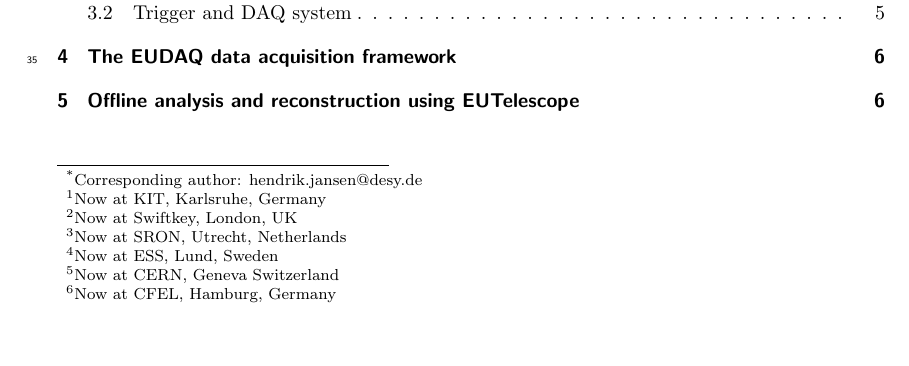
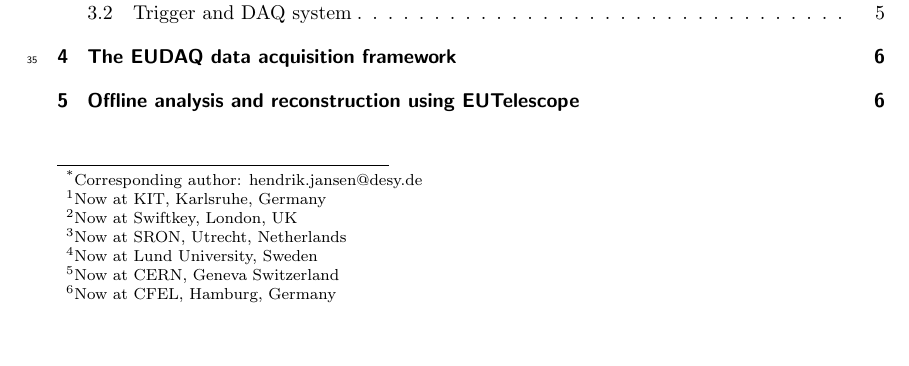
Before and after one commit to beam-telescopes/StatusTelescope2015-Paper, a LaTeX paper (main.tex): part of page 1 of 15, cut so that both start at the same text. Compiled offline with pdfLaTeX.

Commit message:
Fix affiliation of hperrey, concerns #7

```diff
--- a/main.tex
+++ b/main.tex
@@ -126,11 +126,12 @@ A.~Bulgheroni${}^{\textrm{b,}}$\footnote{Now at KIT, Karlsruhe, Germany},
 G.~Claus${}^{\textrm{c}}$,
 E.~Corrin${}^{\textrm{d,}}$\footnote{Now at Swiftkey, London, UK},
 D.~G.~Cussans${}^{\textrm{e}}$,
-D.~Eckstein${}^{\textrm{a}}$, T. Eichhorn${}^{\textrm{a}}$,
+D.~Eckstein${}^{\textrm{a}}$,
+T. Eichhorn${}^{\textrm{a}}$,
 M.~Goffe${}^{\textrm{c}}$,
 I.~M.~Gregor${}^{\textrm{a}}$,
 D.~Haas${}^{\textrm{d,}}$\footnote{Now at SRON, Utrecht, Netherlands},
-H.~Perrey${}^{\textrm{a,}}$\footnote{Now at ESS, Lund, Sweden},
+H.~Perrey${}^{\textrm{a,}}$\footnote{Now at Lund University, Sweden},
 R.~Peschke${}^{\textrm{a}}$,
 P.~Roloff${}^{\textrm{a,}}$\footnote{Now at CERN, Geneva Switzerland},
 I.~Rubinskiy${}^{\textrm{a,}}$\footnote{Now at CFEL, Hamburg, Germany},
```
